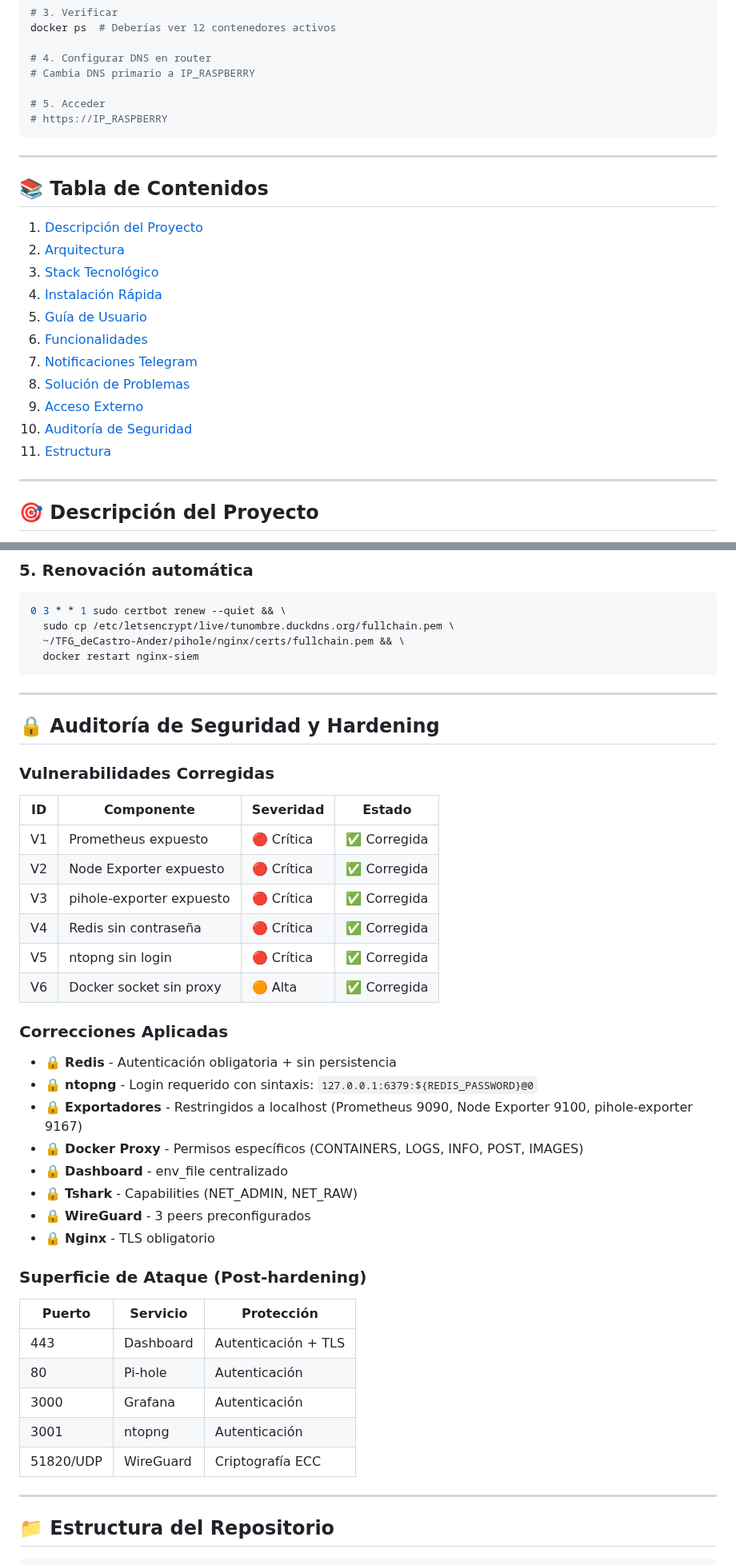
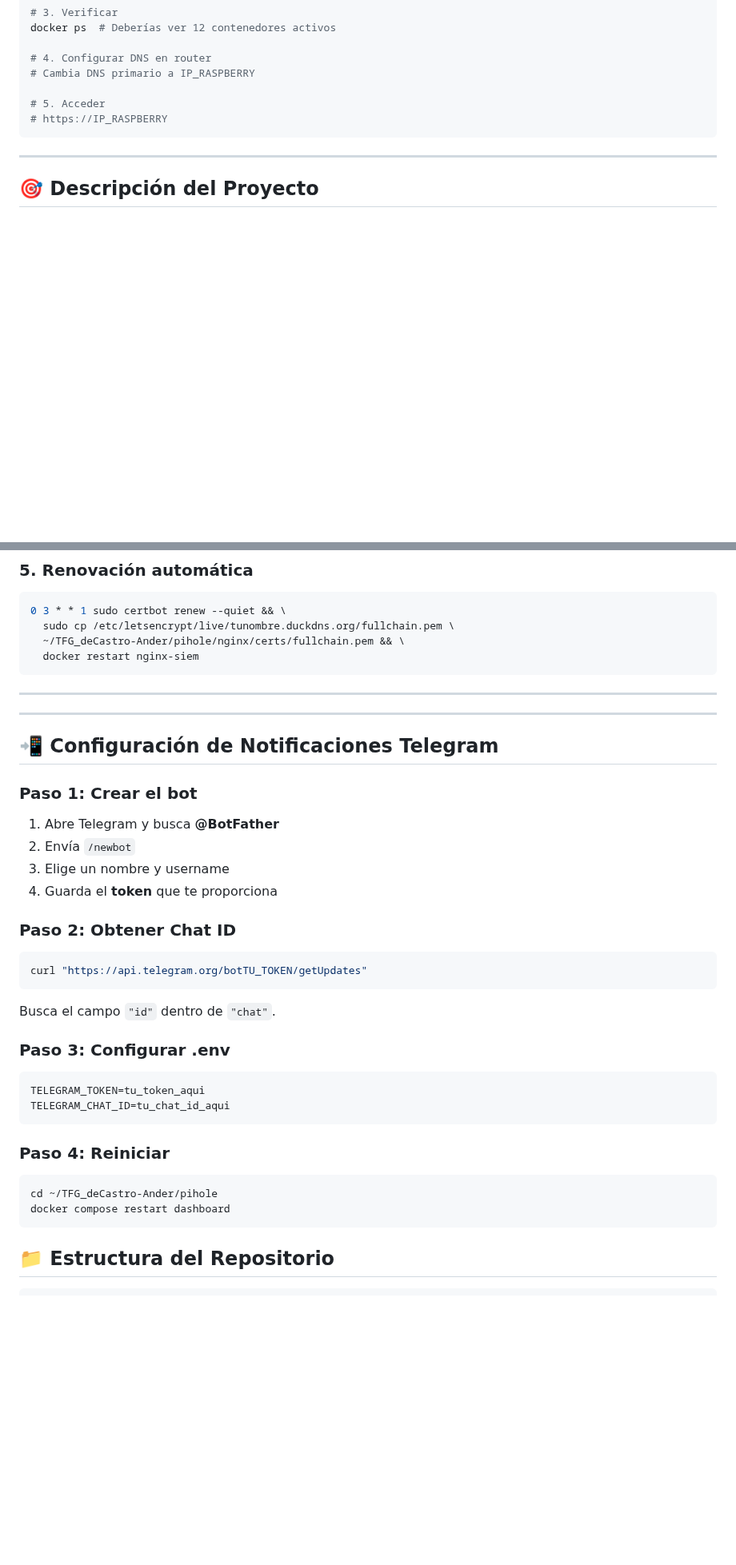
Before and after one commit to aanderdc/TFG_deCastro-Ander, a Markdown page: README.md, 2 parts joined by grey strips. Shown at 80% size. Rendered like a GitHub page; blank space fills up the shorter version.

````diff
--- a/README.md
+++ b/README.md
@@ -38,22 +36,6 @@ docker ps  # Deberías ver 12 contenedores activos
 
 ---
 
-## 📚 Tabla de Contenidos
-
-1. [Descripción del Proyecto](#-descripción-del-proyecto)
-2. [Arquitectura](#-arquitectura)
-3. [Stack Tecnológico](#️-stack-tecnológico)
-4. [Instalación Rápida](#-instalación-rápida)
-5. [Guía de Usuario](#-guía-de-usuario)
-6. [Funcionalidades](#-funcionalidades-del-dashboard)
-7. [Notificaciones Telegram](#-configuración-de-notificaciones-telegram)
-8. [Solución de Problemas](#-solución-de-problemas-frecuentes)
-9. [Acceso Externo](#-acceso-externo-duckdns--lets-encrypt)
-10. [Auditoría de Seguridad](#-auditoría-de-seguridad-y-hardening)
-11. [Estructura](#-estructura-del-repositorio)
-
----
-
 ## 🎯 Descripción del Proyecto
 
 Sistema de **monitorización y gestión de red** basado en **Raspberry Pi 4** y herramientas de código abierto, orientado a PYMES con presupuesto limitado.
@@ -447,42 +364,38 @@ docker compose start nginx
 
 ---
 
-## 🔒 Auditoría de Seguridad y Hardening
-
-### Vulnerabilidades Corregidas
-
-| ID | Componente | Severidad | Estado |
-|----|-----------|-----------|--------|
-| V1 | Prometheus expuesto | 🔴 Crítica | ✅ Corregida |
-| V2 | Node Exporter expuesto | 🔴 Crítica | ✅ Corregida |
-| V3 | pihole-exporter expuesto | 🔴 Crítica | ✅ Corregida |
-| V4 | Redis sin contraseña | 🔴 Crítica | ✅ Corregida |
-| V5 | ntopng sin login | 🔴 Crítica | ✅ Corregida |
-| V6 | Docker socket sin proxy | 🟠 Alta | ✅ Corregida |
-
-### Correcciones Aplicadas
-
-- 🔒 **Redis** - Autenticación obligatoria + sin persistencia
-- 🔒 **ntopng** - Login requerido con sintaxis: `127.0.0.1:6379:${REDIS_PASSWORD}@0`
-- 🔒 **Exportadores** - Restringidos a localhost (Prometheus 9090, Node Exporter 9100, pihole-exporter 9167)
-- 🔒 **Docker Proxy** - Permisos específicos (CONTAINERS, LOGS, INFO, POST, IMAGES)
-- 🔒 **Dashboard** - env_file centralizado
-- 🔒 **Tshark** - Capabilities (NET_ADMIN, NET_RAW)
-- 🔒 **WireGuard** - 3 peers preconfigurados
-- 🔒 **Nginx** - TLS obligatorio
-
-### Superficie de Ataque (Post-hardening)
-
-| Puerto | Servicio | Protección |
-|--------|---------|-----------|
-| 443 | Dashboard | Autenticación + TLS |
-| 80 | Pi-hole | Autenticación |
-| 3000 | Grafana | Autenticación |
-| 3001 | ntopng | Autenticación |
-| 51820/UDP | WireGuard | Criptografía ECC |
-
 ---
 
+## 📲 Configuración de Notificaciones Telegram
+
+### Paso 1: Crear el bot
+
+1. Abre Telegram y busca **@BotFather**
+2. Envía `/newbot`
+3. Elige un nombre y username
+4. Guarda el **token** que te proporciona
+
+### Paso 2: Obtener Chat ID
+
+```bash
+curl "https://api.telegram.org/botTU_TOKEN/getUpdates"
+```
+
+Busca el campo `"id"` dentro de `"chat"`.
+
+### Paso 3: Configurar .env
+
+```env
+TELEGRAM_TOKEN=tu_token_aqui
+TELEGRAM_CHAT_ID=tu_chat_id_aqui
+```
+
+### Paso 4: Reiniciar
+
+```bash
+cd ~/TFG_deCastro-Ander/pihole
+docker compose restart dashboard
+```
 ## 📁 Estructura del Repositorio
 
 ```
````
Also changed, not shown: other parts of README.md (+7 -105 lines).
